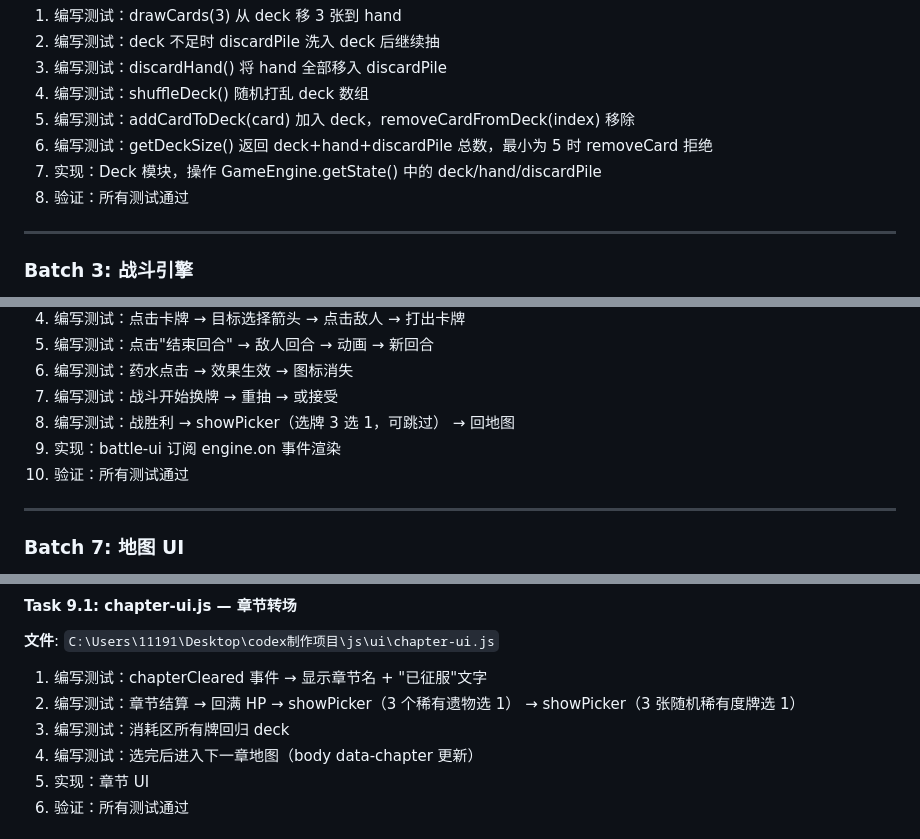
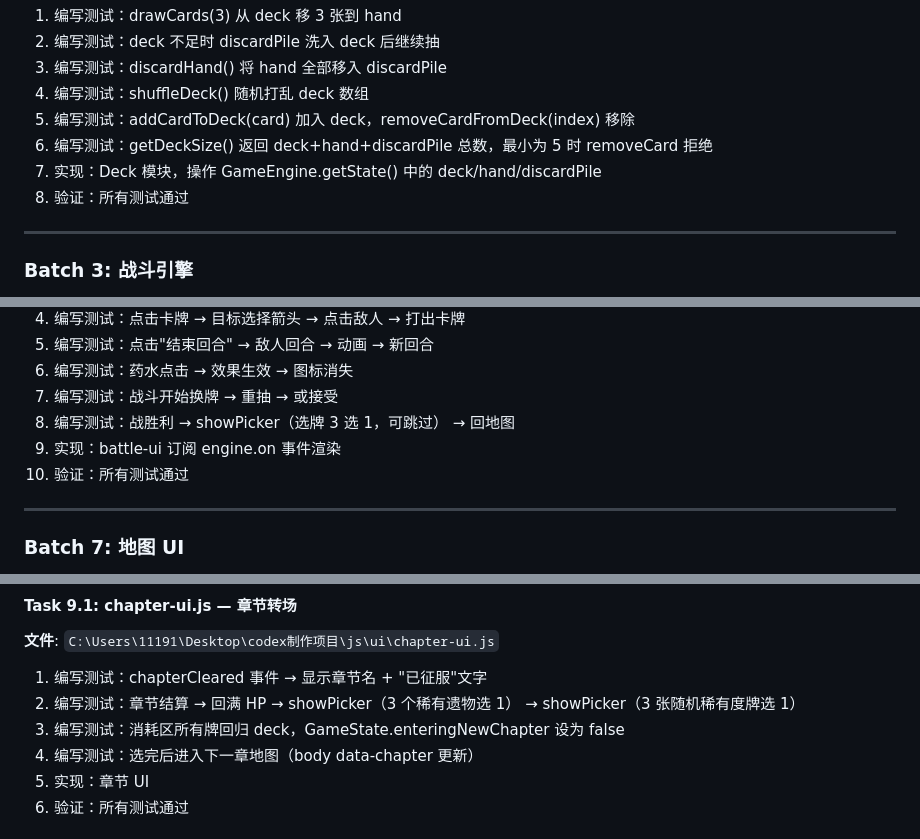
Before and after one commit to K-X6/dark-dungeon-card-crawler, a Markdown page: changes/dark-dungeon-card-crawler/tasks.md, 3 parts joined by grey strips. Drawn GitHub-style.

```diff
--- a/changes/dark-dungeon-card-crawler/tasks.md
+++ b/changes/dark-dungeon-card-crawler/tasks.md
@@ -144,7 +144,7 @@
 5. 编写测试：addCardToDeck(card) 加入 deck，removeCardFromDeck(index) 移除
 6. 编写测试：getDeckSize() 返回 deck+hand+discardPile 总数，最小为 5 时 removeCard 拒绝
 7. 实现：Deck 模块，操作 GameEngine.getState() 中的 deck/hand/discardPile
-8. 验证：所有测试通过
+9. 验证：所有测试通过
 
 ---
 
@@ -332,7 +335,7 @@
 7. 编写测试：战斗开始换牌 → 重抽 → 或接受
 8. 编写测试：战胜利 → showPicker（选牌 3 选 1，可跳过） → 回地图
 9. 实现：battle-ui 订阅 engine.on 事件渲染
-10. 验证：所有测试通过
+12. 验证：所有测试通过
 
 ---
 
@@ -412,7 +415,7 @@
 
 1. 编写测试：chapterCleared 事件 → 显示章节名 + "已征服"文字
 2. 编写测试：章节结算 → 回满 HP → showPicker（3 个稀有遗物选 1） → showPicker（3 张随机稀有度牌选 1）
-3. 编写测试：消耗区所有牌回归 deck
+3. 编写测试：消耗区所有牌回归 deck，GameState.enteringNewChapter 设为 false
 4. 编写测试：选完后进入下一章地图（body data-chapter 更新）
 5. 实现：章节 UI
 6. 验证：所有测试通过
```
Also changed, not shown: other parts of changes/dark-dungeon-card-crawler/tasks.md (+12 -9 lines).
